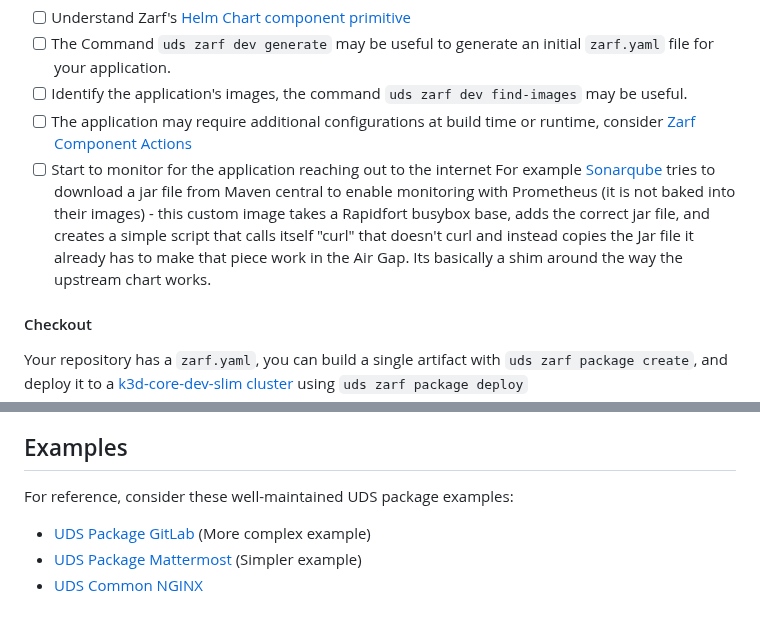
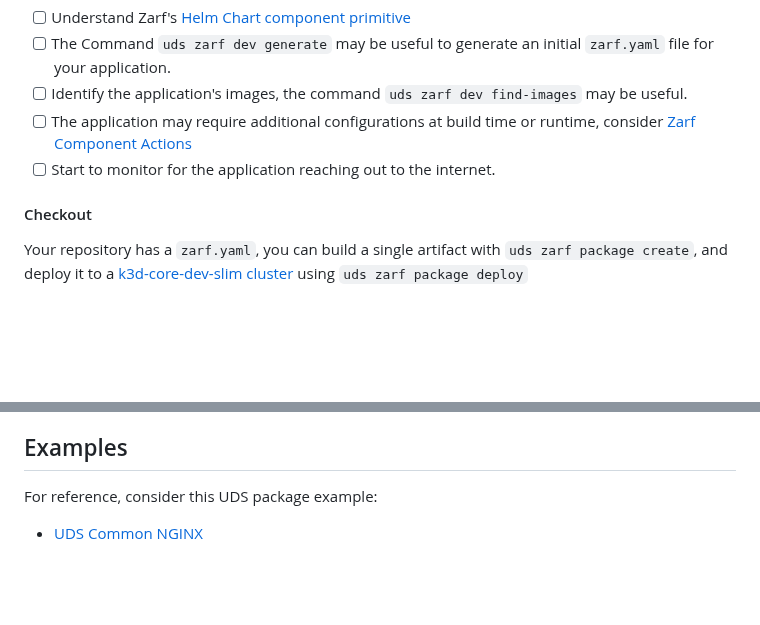
Before and after one commit to defenseunicorns/uds-common, a Markdown page: docs/uds-packages/guide.md, 2 parts joined by grey strips. Rendered like a GitHub page; blank space fills up the shorter version.

Commit message:
docs: update docs to reflect private packages

```diff
--- a/docs/uds-packages/guide.md
+++ b/docs/uds-packages/guide.md
@@ -46,7 +46,7 @@ Your goal is to bundle the upstream helm chart and images into a single Zarf pac
 - [ ] The Command `uds zarf dev generate` may be useful to generate an initial `zarf.yaml` file for your application.
 - [ ] Identify the application's images, the command `uds zarf dev find-images` may be useful.
 - [ ] The application may require additional configurations at build time or runtime, consider [Zarf Component Actions](https://docs.zarf.dev/ref/examples/component-actions/)
-- [ ] Start to monitor for the application reaching out to the internet For example [Sonarqube](https://github.com/defenseunicorns/uds-package-sonarqube/tree/main/src/monitoring-image) tries to download a jar file from Maven central to enable monitoring with Prometheus (it is not baked into their images) - this custom image takes a Rapidfort busybox base, adds the correct jar file, and creates a simple script that calls itself "curl" that doesn't curl and instead copies the Jar file it already has to make that piece work in the Air Gap. Its basically a shim around the way the upstream chart works.
+- [ ] Start to monitor for the application reaching out to the internet.
 
 #### Checkout
 Your repository has a `zarf.yaml`, you can build a single artifact with `uds zarf package create`, and deploy it to a [k3d-core-dev-slim cluster](https://github.com/defenseunicorns/uds-core?tab=readme-ov-file#uds-package-development) using `uds zarf package deploy`
@@ -64,7 +64,5 @@ Your repository has a `uds-package.yaml` manifest added to the appropriate helm
 
 ## Examples
 
-For reference, consider these well-maintained UDS package examples:
-- [UDS Package GitLab](https://github.com/defenseunicorns/uds-package-gitlab) (More complex example)
-- [UDS Package Mattermost](https://github.com/defenseunicorns/uds-package-mattermost) (Simpler example)
+For reference, consider this UDS package example:
 - [UDS Common NGINX](https://github.com/defenseunicorns/uds-common)
```
Also changed, not shown: 2 other files.
